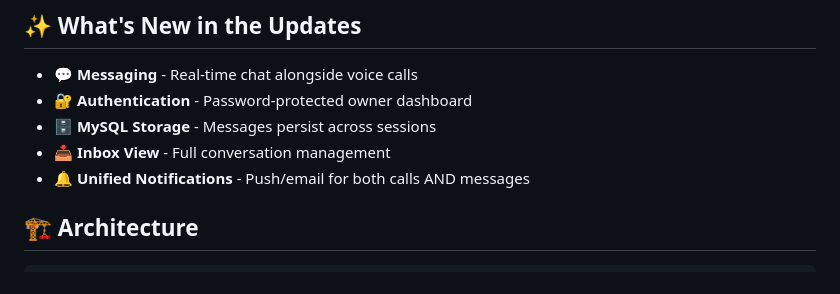
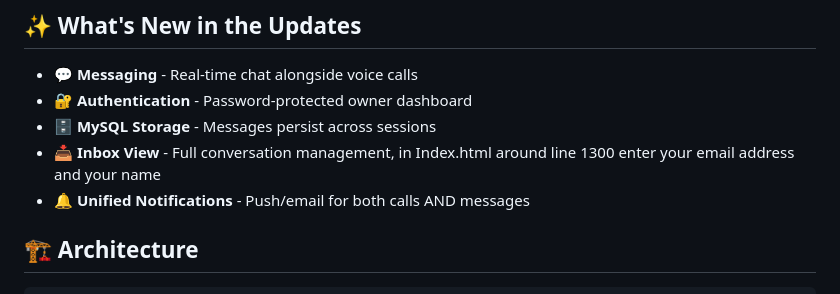
Before and after one commit to agreatopportunity/WebRTC-Phone, a Markdown page: README.md, the part around the change. Drawn GitHub-style.

```diff
--- a/README.md
+++ b/README.md
@@ -7,7 +7,7 @@ A self-hosted, encrypted calling **AND** messaging system with authentication, M
 - **💬 Messaging** - Real-time chat alongside voice calls
 - **🔐 Authentication** - Password-protected owner dashboard
 - **🗄️ MySQL Storage** - Messages persist across sessions
-- **📥 Inbox View** - Full conversation management
+- **📥 Inbox View** - Full conversation management, in Index.html around line 1300 enter your email address and your name
 - **🔔 Unified Notifications** - Push/email for both calls AND messages
 
 ## 🏗️ Architecture
```
